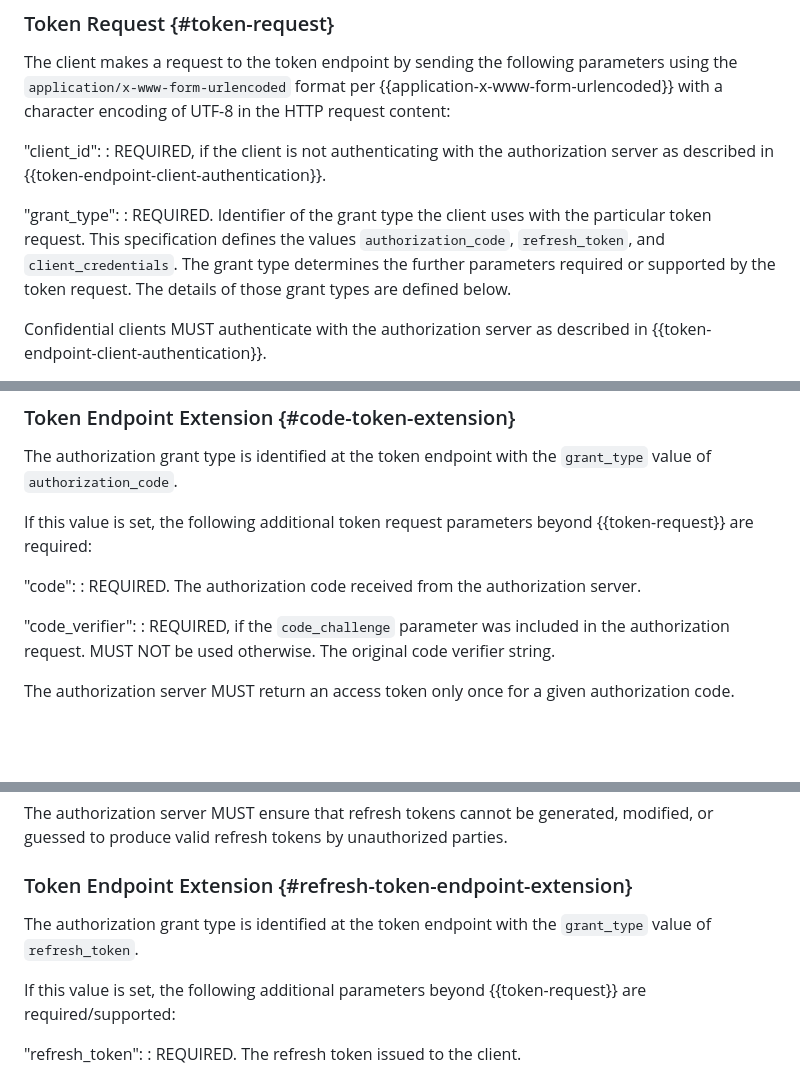
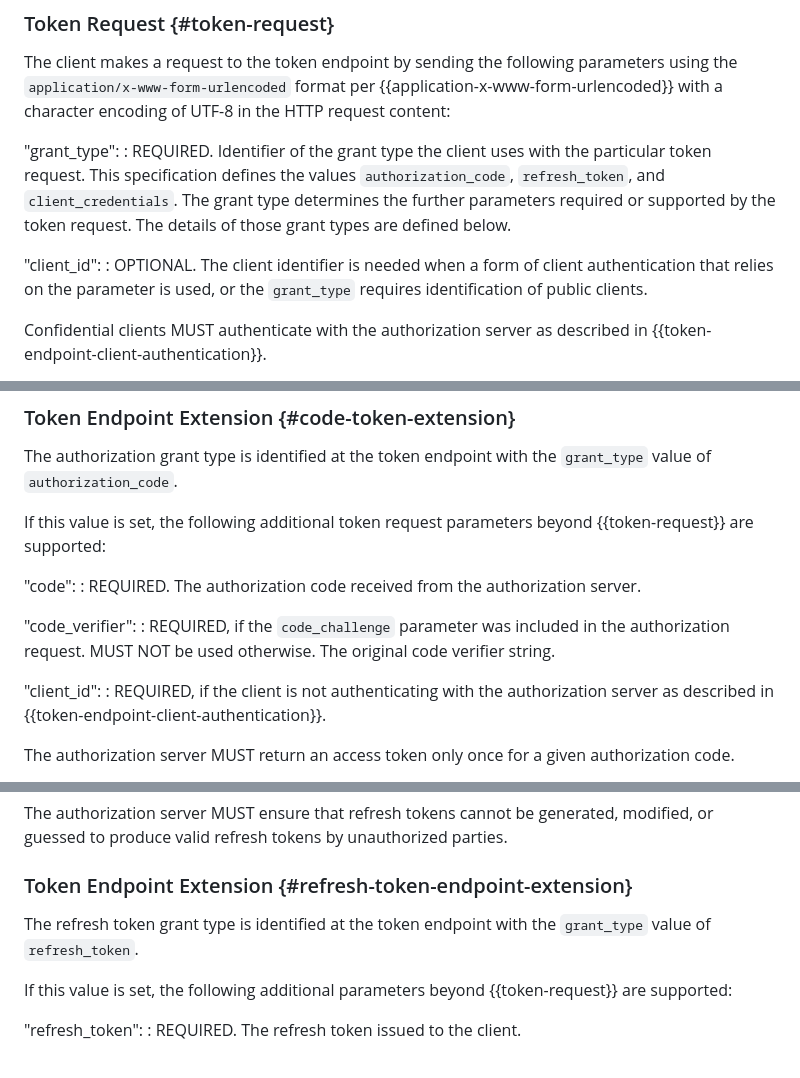
Before and after one commit to oauth-wg/oauth-v2-1, a Markdown page: draft-ietf-oauth-v2-1.md, 3 parts joined by grey strips. GitHub-like rendering; blank space fills up the shorter version.

Commit message:
clean up client_id required at token endpoint
as discussed in IETF 116. closes #143

```diff
--- a/draft-ietf-oauth-v2-1.md
+++ b/draft-ietf-oauth-v2-1.md
@@ -1238,15 +1238,15 @@ following parameters using the `application/x-www-form-urlencoded`
 format per {{application-x-www-form-urlencoded}} with a character encoding of UTF-8 in the HTTP
 request content:
 
-"client_id":
-:    REQUIRED, if the client is not authenticating with the
-     authorization server as described in {{token-endpoint-client-authentication}}.
-
 "grant_type":
 :    REQUIRED.  Identifier of the grant type the client uses with the particular token request.
 This specification defines the values `authorization_code`, `refresh_token`, and `client_credentials`.
 The grant type determines the further parameters required or supported by the token request. The
 details of those grant types are defined below.
+
+"client_id":
+:    OPTIONAL.  The client identifier is needed when a form of client authentication that
+relies on the parameter is used, or the `grant_type` requires identification of public clients.
 
 Confidential clients MUST authenticate with the authorization
 server as described in {{token-endpoint-client-authentication}}.
@@ -1846,7 +1846,7 @@ sending the following HTTP response:
 
 The authorization grant type is identified at the token endpoint with the `grant_type` value of `authorization_code`.
 
-If this value is set, the following additional token request parameters beyond {{token-request}} are required:
+If this value is set, the following additional token request parameters beyond {{token-request}} are supported:
 
 "code":
 :    REQUIRED.  The authorization code received from the
@@ -1855,6 +1855,10 @@ If this value is set, the following additional token request parameters beyond {
 "code_verifier":
 :    REQUIRED, if the `code_challenge` parameter was included in the authorization
      request. MUST NOT be used otherwise. The original code verifier string.
+
+"client_id":
+:    REQUIRED, if the client is not authenticating with the authorization server
+     as described in {{token-endpoint-client-authentication}}.
 
 The authorization server MUST return an access token only once for a given authorization code.
 
@@ -1980,9 +1984,9 @@ unauthorized parties.
 
 ### Token Endpoint Extension {#refresh-token-endpoint-extension}
 
-The authorization grant type is identified at the token endpoint with the `grant_type` value of `refresh_token`.
-
-If this value is set, the following additional parameters beyond {{token-request}} are required/supported:
+The refresh token grant type is identified at the token endpoint with the `grant_type` value of `refresh_token`.
+
+If this value is set, the following additional parameters beyond {{token-request}} are supported:
 
 "refresh_token":
 :    REQUIRED.  The refresh token issued to the client.
```
Also changed, not shown: other parts of draft-ietf-oauth-v2-1.md (+2 -1 lines).
